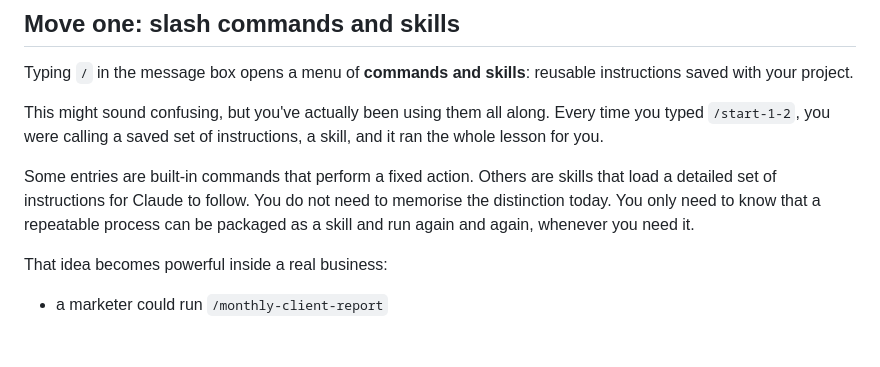
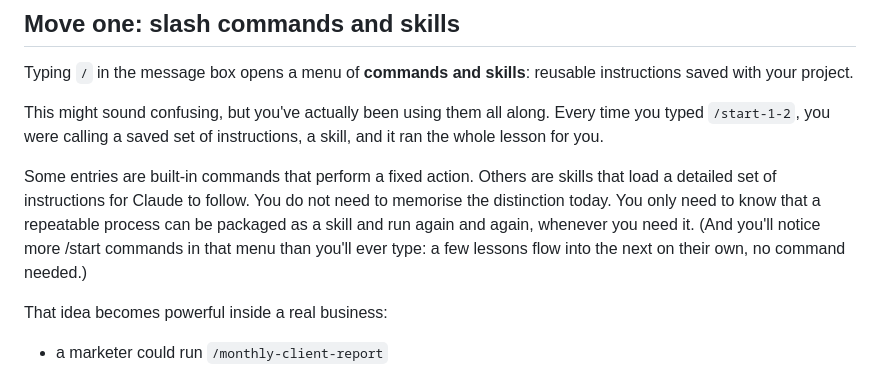
Before and after one commit to jodee-tff/residencierge, a Markdown page: lessons/1-4-commands-and-navigation.md, the part around the change. GitHub-like rendering; blank space fills up the shorter version.

```diff
--- a/lessons/1-4-commands-and-navigation.md
+++ b/lessons/1-4-commands-and-navigation.md
@@ -17,7 +17,7 @@ Typing `/` in the message box opens a menu of **commands and skills**: reusable
 
 This might sound confusing, but you've actually been using them all along. Every time you typed `/start-1-2`, you were calling a saved set of instructions, a skill, and it ran the whole lesson for you.
 
-Some entries are built-in commands that perform a fixed action. Others are skills that load a detailed set of instructions for Claude to follow. You do not need to memorise the distinction today. You only need to know that a repeatable process can be packaged as a skill and run again and again, whenever you need it.
+Some entries are built-in commands that perform a fixed action. Others are skills that load a detailed set of instructions for Claude to follow. You do not need to memorise the distinction today. You only need to know that a repeatable process can be packaged as a skill and run again and again, whenever you need it. (And you'll notice more /start commands in that menu than you'll ever type: a few lessons flow into the next on their own, no command needed.)
 
 That idea becomes powerful inside a real business:
 
```
Also changed, not shown: lessons/2-3-build-and-iterate.md (+2 -0 lines).
